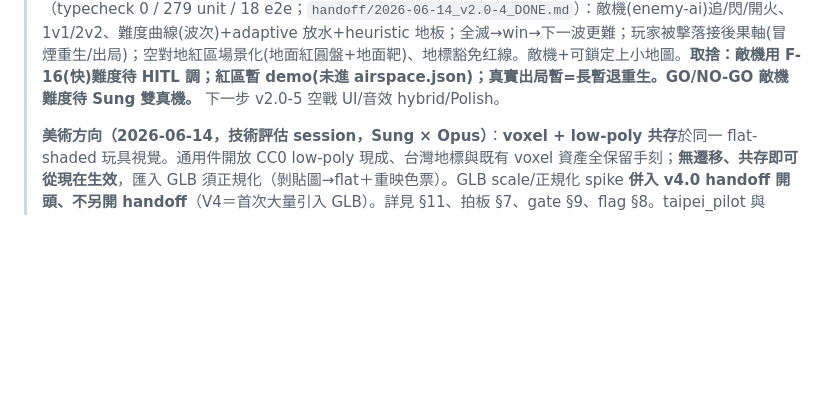
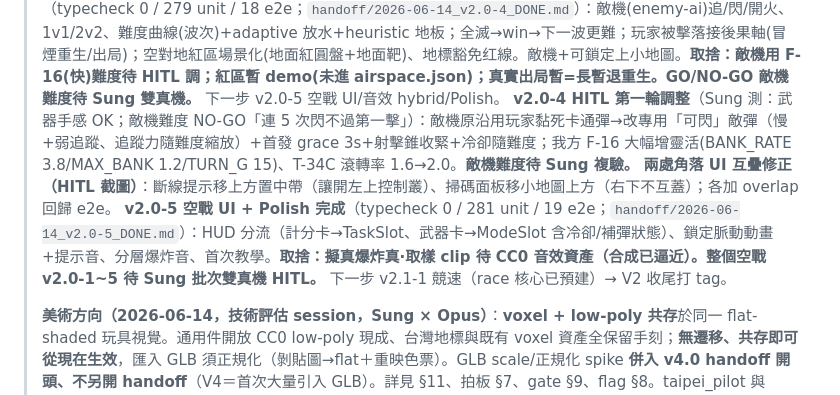
Before and after one commit to Sung-tsan/taipei-pilot, a Markdown page: ROADMAP.md, the part around the change. Rendered like a GitHub page; blank space fills up the shorter version.

Commit message:
docs(roadmap): 標記 v2.0-4 HITL 調整 / UI 互疊修正 / v2.0-5 完成
Co-Authored-By: Claude Opus 4.8 (1M context) <noreply@anthropic.com>

```diff
--- a/ROADMAP.md
+++ b/ROADMAP.md
@@ -22,6 +22,9 @@
 > **v2.0 空戰 HITL 修正（2026-06-14，Sung 測 v2.0-2 回報 7 點）**（typecheck 0 / 272 unit / 16 e2e；`handoff/2026-06-14_v2.0_HITL_fixes_DONE.md`）：①氣球放大×3.2+HUD 計數🎈剩/總+最近氣球指引箭頭+改有限一輪(打完 cleared 換新輪) ②**瞄準框**(置中→鎖定後投影追瞄、射程外不追) ③**飛彈外型**(missile.js voxel+順速度旋轉)+命中爆炸音(卡通維持啵) ④競速起終點→記 v2.1-1 拍板(尚未實作) ⑤手機發射/喇叭鍵移左下靠起落架 ⑥**角落小地圖**(minimap.js 北朝上、任何模式、友機+氣球方位) ⑦**兩機相撞後果**(plane-collision.js：安全幽靈穿透/溫和❤️−1/真實冒煙→墜毀，接後果軸)。瞄準框/小地圖提前自 v2.0-5。待 Sung 複驗後回 v2.0-3 PvP。
 > **v2.0-3 氣球計分 + PvP 對打完成**（typecheck 0 / 275 unit / 17 e2e；`handoff/2026-06-14_v2.0-3_DONE.md`）：計分＝擊落數+命中率；PvP（dogfightMode=pvp）對手成可鎖定/可命中目標、命中接後果軸（安全/溫和＝冒煙暫退·幾秒重生回場非淘汰，溫和另❤️−1；真實＝擊落出局）；非 PvP 維持幽靈穿透（飛彈不互打）。**取捨（明示）：真實「出局」暫以長暫退重生呈現（正式回合淘汰/觀戰留後）；1v1/2v2 敵機＝v2.0-4。** 下一步 v2.0-4 敵機 AI（含 GO/NO-GO 難度）+ 空對地紅區場景化。
 > **v2.0-4 敵機 AI + 空對地紅區完成**（typecheck 0 / 279 unit / 18 e2e；`handoff/2026-06-14_v2.0-4_DONE.md`）：敵機(enemy-ai)追/閃/開火、1v1/2v2、難度曲線(波次)+adaptive 放水+heuristic 地板；全滅→win→下一波更難；玩家被擊落接後果軸(冒煙重生/出局)；空對地紅區場景化(地面紅圓盤+地面靶)、地標豁免红線。敵機+可鎖定上小地圖。**取捨：敵機用 F-16(快)難度待 HITL 調；紅區暫 demo(未進 airspace.json)；真實出局暫=長暫退重生。GO/NO-GO 敵機難度待 Sung 雙真機。** 下一步 v2.0-5 空戰 UI/音效 hybrid/Polish。
+> **v2.0-4 HITL 第一輪調整**（Sung 測：武器手感 OK；敵機難度 NO-GO「連 5 次閃不過第一擊」）：敵機原沿用玩家黏死卡通彈→改專用「可閃」敵彈（慢+弱追蹤、追蹤力隨難度縮放）+首發 grace 3s+射擊錐收緊+冷卻隨難度；我方 F-16 大幅增靈活(BANK_RATE 3.8/MAX_BANK 1.2/TURN_G 15)、T-34C 滾轉率 1.6→2.0。**敵機難度待 Sung 複驗。**
+> **兩處角落 UI 互疊修正（HITL 截圖）**：斷線提示移上方置中帶（讓開左上控制叢）、掃碼面板移小地圖上方（右下不互蓋）；各加 overlap 回歸 e2e。
+> **v2.0-5 空戰 UI + Polish 完成**（typecheck 0 / 281 unit / 19 e2e；`handoff/2026-06-14_v2.0-5_DONE.md`）：HUD 分流（計分卡→TaskSlot、武器卡→ModeSlot 含冷卻/補彈狀態）、鎖定脈動動畫+提示音、分層爆炸音、首次教學。**取捨：擬真爆炸真·取樣 clip 待 CC0 音效資產（合成已逼近）。整個空戰 v2.0-1~5 待 Sung 批次雙真機 HITL。** 下一步 v2.1-1 競速（race 核心已預建）→ V2 收尾打 tag。
 >
 > **美術方向（2026-06-14，技術評估 session，Sung × Opus）**：**voxel + low-poly 共存**於同一 flat-shaded 玩具視覺。通用件開放 CC0 low-poly 現成、台灣地標與既有 voxel 資產全保留手刻；**無遷移、共存即可從現在生效**，匯入 GLB 須正規化（剝貼圖→flat＋重映色票）。GLB scale/正規化 spike **併入 v4.0 handoff 開頭、不另開 handoff**（V4＝首次大量引入 GLB）。詳見 §11、拍板 §7、gate §9、flag §8。taipei_pilot 與 Flutter「玩具櫃」平台識別無關、視覺自選。**本次只改 canon＋立 gate，不動既有 code。**
 
```
